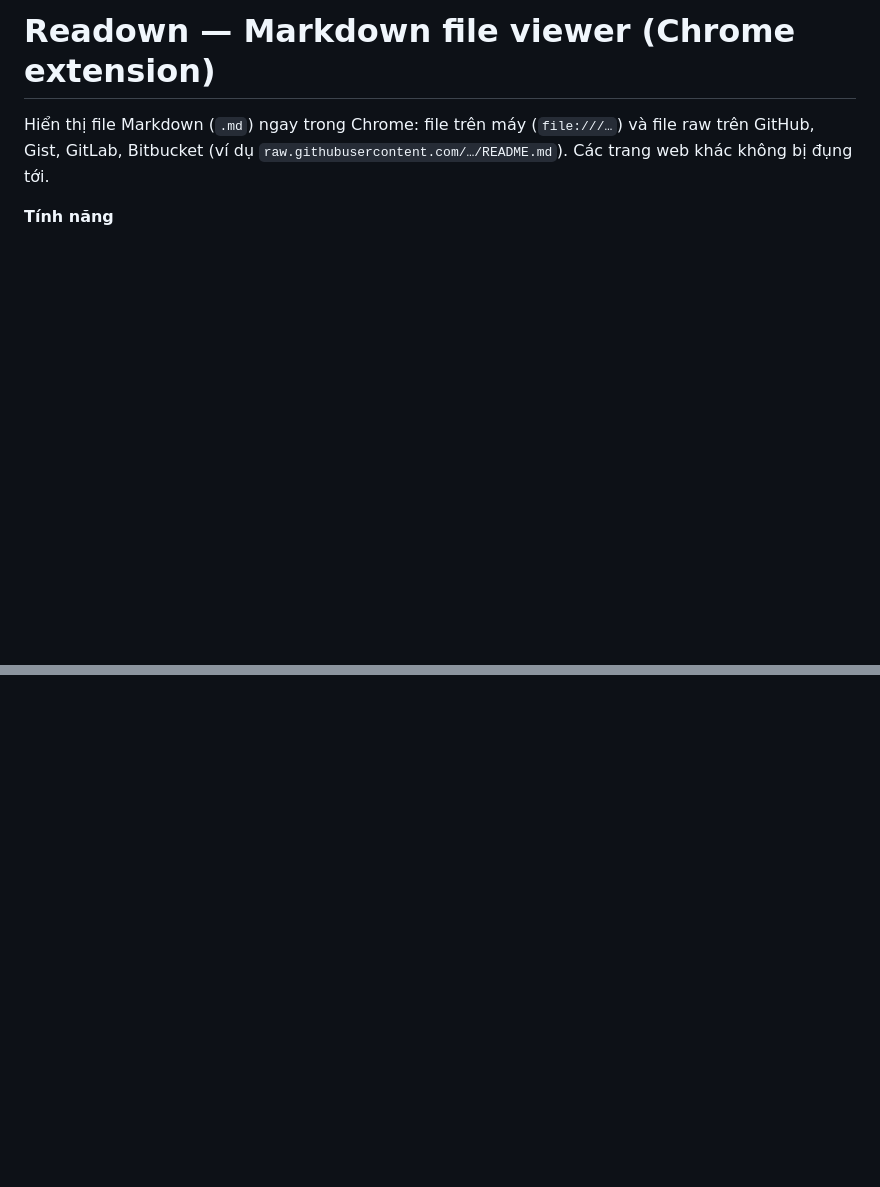
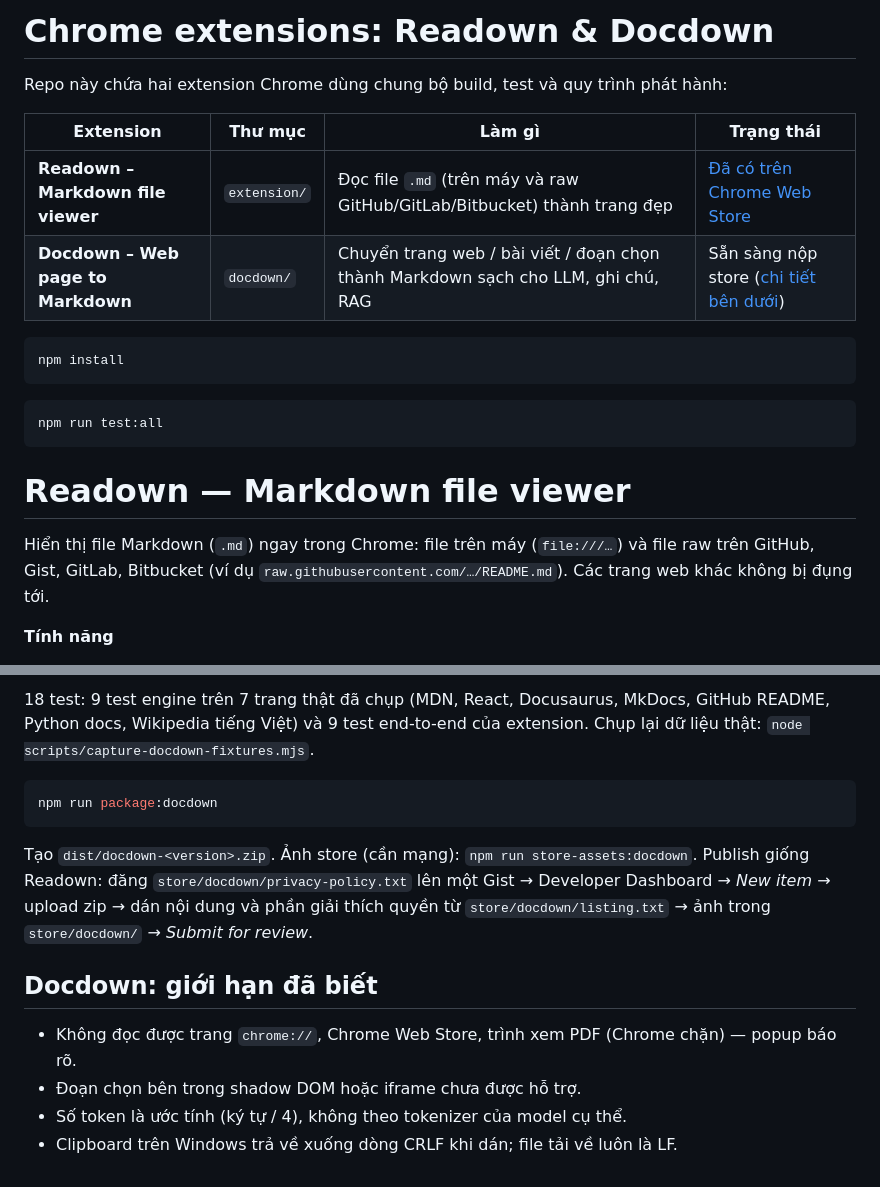
Before and after one commit to phucnh294/Extension, a Markdown page: README.md, 2 parts joined by grey strips. GitHub-like rendering; blank space fills up the shorter version.

````diff
--- a/README.md
+++ b/README.md
@@ -1,4 +1,21 @@
-# Readown — Markdown file viewer (Chrome extension)
+# Chrome extensions: Readown & Docdown
+
+Repo này chứa hai extension Chrome dùng chung bộ build, test và quy trình phát hành:
+
+| Extension | Thư mục | Làm gì | Trạng thái |
+|---|---|---|---|
+| **Readown – Markdown file viewer** | `extension/` | Đọc file `.md` (trên máy và raw GitHub/GitLab/Bitbucket) thành trang đẹp | [Đã có trên Chrome Web Store](https://chromewebstore.google.com/detail/daijgajeokdjadflfcchplafdiaffoab) |
+| **Docdown – Web page to Markdown** | `docdown/` | Chuyển trang web / bài viết / đoạn chọn thành Markdown sạch cho LLM, ghi chú, RAG | Sẵn sàng nộp store ([chi tiết bên dưới](#docdown--web-page-to-markdown)) |
+
+```bash
+npm install
+```
+
+```bash
+npm run test:all
+```
+
+# Readown — Markdown file viewer
 
 Hiển thị file Markdown (`.md`) ngay trong Chrome: file trên máy (`file:///…`) và file raw trên GitHub, Gist, GitLab, Bitbucket
 (ví dụ `raw.githubusercontent.com/…/README.md`). Các trang web khác không bị đụng tới.
@@ -136,0 +214,19 @@ dev console → *Package* → *Upload new package* → Submit.
+18 test: 9 test engine trên 7 trang thật đã chụp (MDN, React, Docusaurus, MkDocs, GitHub README,
+Python docs, Wikipedia tiếng Việt) và 9 test end-to-end của extension. Chụp lại dữ liệu thật:
+`node scripts/capture-docdown-fixtures.mjs`.
+
+```bash
+npm run package:docdown
+```
+
+Tạo `dist/docdown-<version>.zip`. Ảnh store (cần mạng): `npm run store-assets:docdown`.
+Publish giống Readown: đăng `store/docdown/privacy-policy.txt` lên một Gist → Developer Dashboard →
+*New item* → upload zip → dán nội dung và phần giải thích quyền từ `store/docdown/listing.txt` →
+ảnh trong `store/docdown/` → *Submit for review*.
+
+## Docdown: giới hạn đã biết
+
+- Không đọc được trang `chrome://`, Chrome Web Store, trình xem PDF (Chrome chặn) — popup báo rõ.
+- Đoạn chọn bên trong shadow DOM hoặc iframe chưa được hỗ trợ.
+- Số token là ước tính (ký tự / 4), không theo tokenizer của model cụ thể.
+- Clipboard trên Windows trả về xuống dòng CRLF khi dán; file tải về luôn là LF.
````
Also changed, not shown: other parts of README.md (+61 -1 lines), 1 other file.
